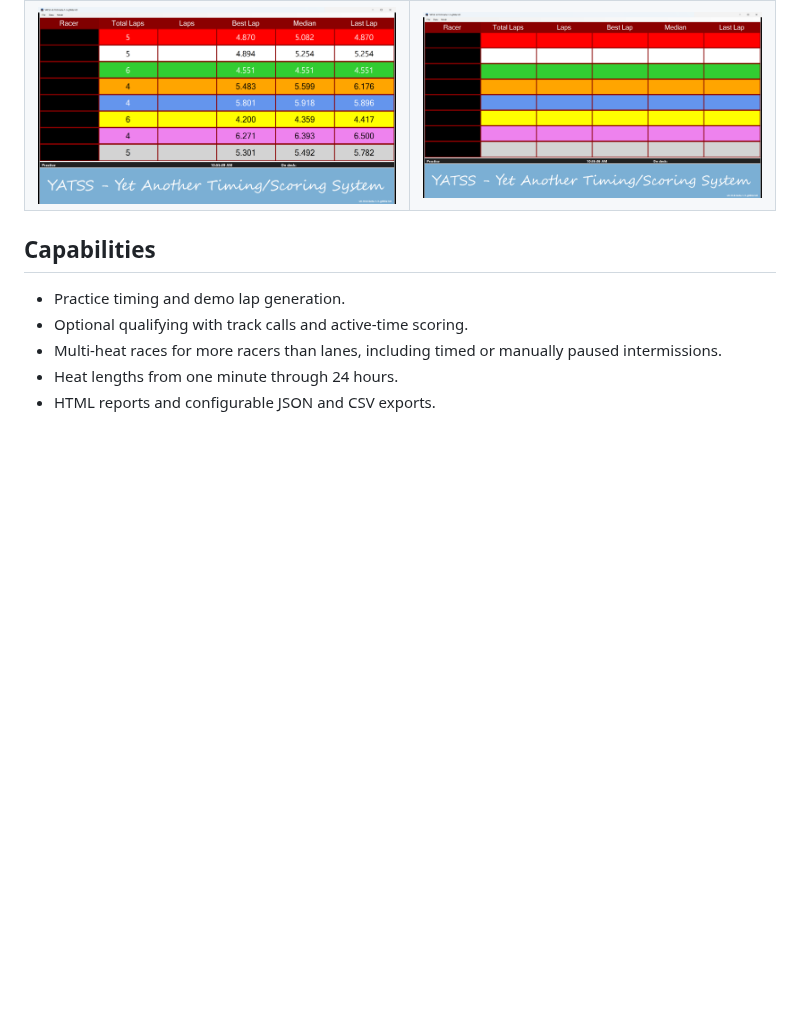
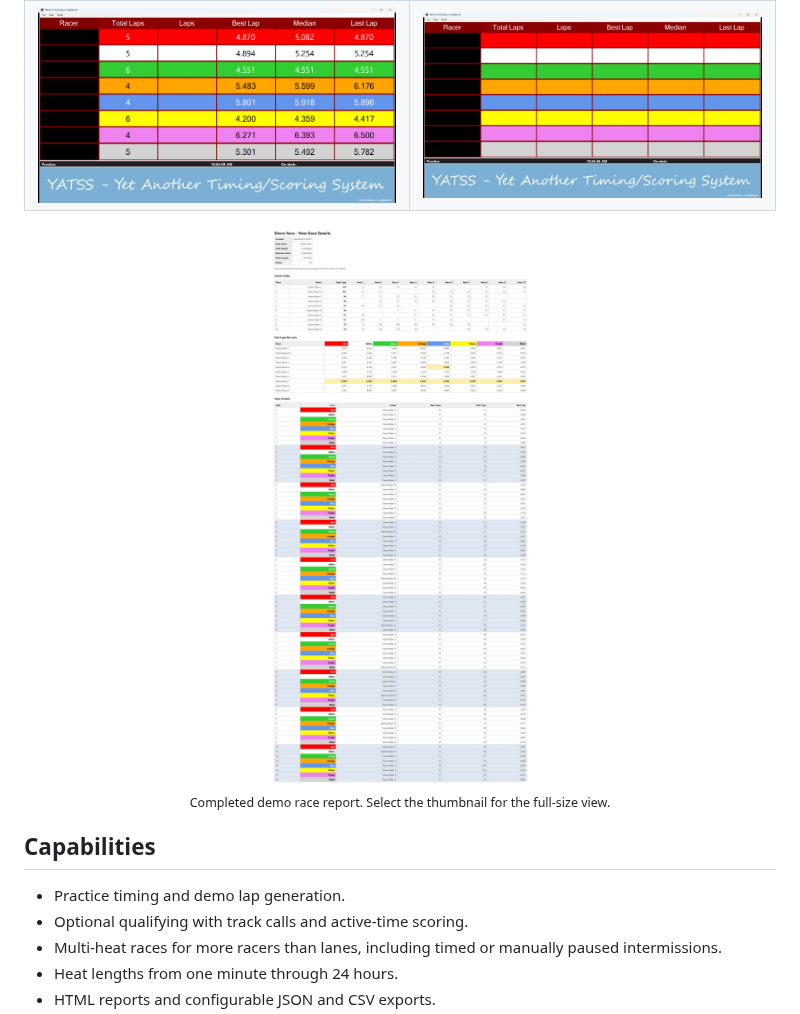
Before and after one commit to tekrantz57/YATSS, a Markdown page: README.md, the part around the change. GitHub-like rendering; pictures changed too: docs/images/yatss-demo-race-report.jpeg (added); blank space fills up the shorter version.

Commit message:
Add demo race report preview

```diff
--- a/README.md
+++ b/README.md
@@ -45,6 +45,13 @@ the prerelease. Verify the GitHub source and checksum before running it.
     <td><a href="docs/images/yatss-idle.png"><img src="docs/images/yatss-idle.png" alt="YATSS idle timing board"></a></td>
   </tr>
 </table>
+
+<p align="center">
+  <a href="docs/images/yatss-demo-race-report.jpeg">
+    <img src="docs/images/yatss-demo-race-report.jpeg" width="360" alt="Completed YATSS demo race report">
+  </a><br>
+  <sub>Completed demo race report. Select the thumbnail for the full-size view.</sub>
+</p>
 
 ## Capabilities
 
```
